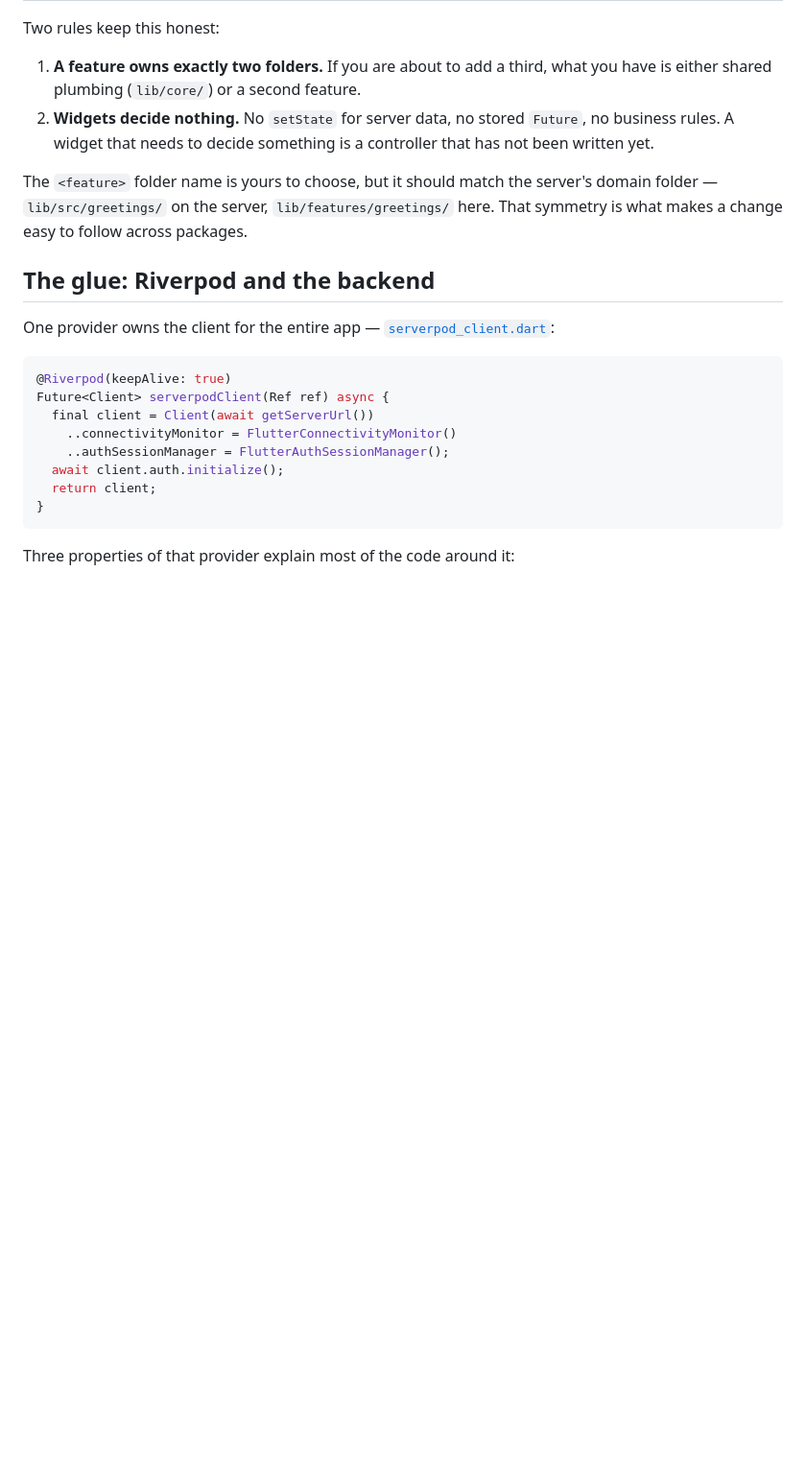
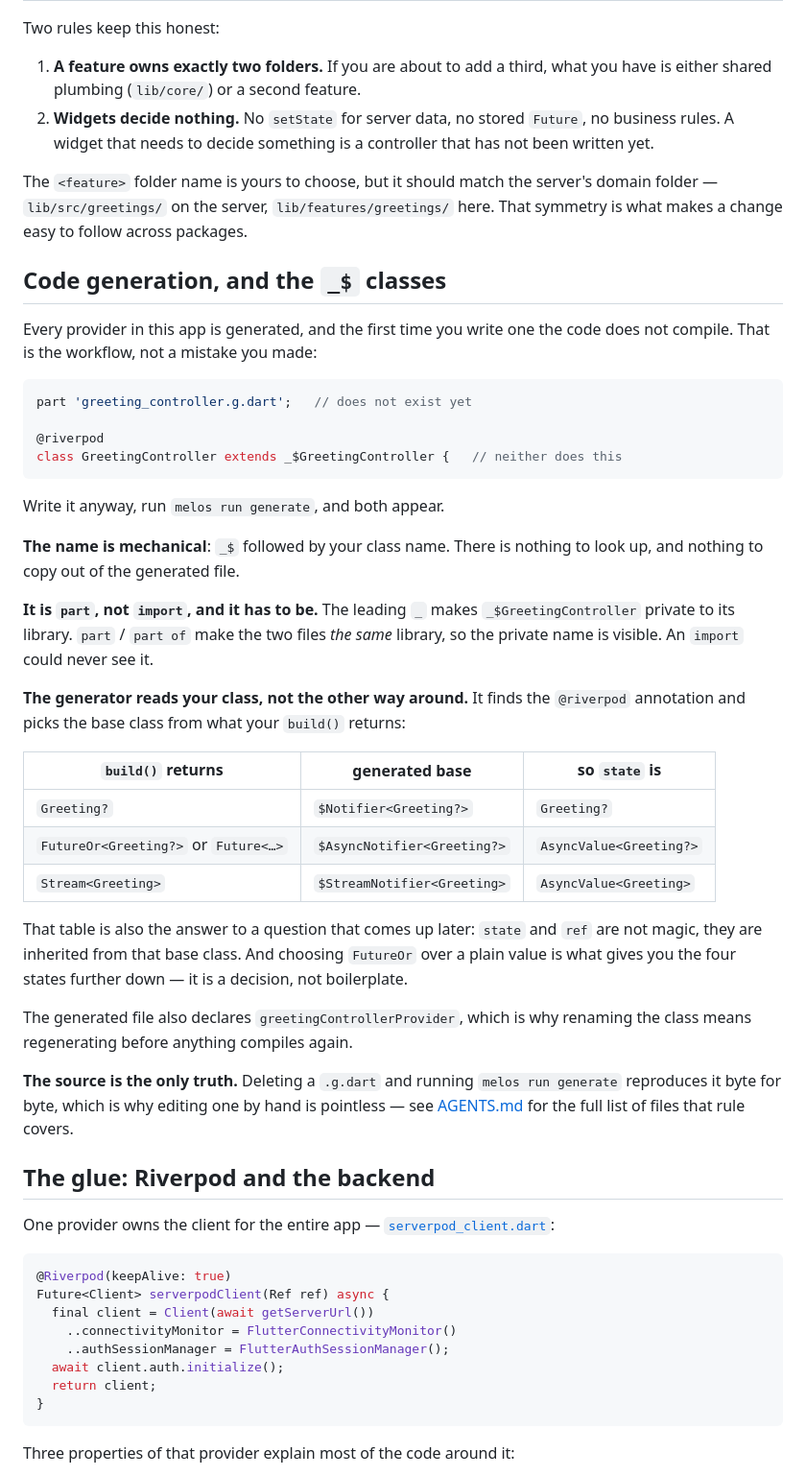
Before and after one commit to dekaos/flutter_full_stack, a Markdown page: docs/flutter-architecture.md, the part around the change. Shown at 96% size. Drawn GitHub-style; blank space fills up the shorter version.

Commit message:
docs: explain the generated _$ base classes

````diff
--- a/docs/flutter-architecture.md
+++ b/docs/flutter-architecture.md
@@ -44,6 +44,51 @@ Two rules keep this honest:
 The `<feature>` folder name is yours to choose, but it should match the server's
 domain folder — `lib/src/greetings/` on the server, `lib/features/greetings/`
 here. That symmetry is what makes a change easy to follow across packages.
+
+## Code generation, and the `_$` classes
+
+Every provider in this app is generated, and the first time you write one the
+code does not compile. That is the workflow, not a mistake you made:
+
+```dart
+part 'greeting_controller.g.dart';   // does not exist yet
+
+@riverpod
+class GreetingController extends _$GreetingController {   // neither does this
+```
+
+Write it anyway, run `melos run generate`, and both appear.
+
+**The name is mechanical**: `_$` followed by your class name. There is nothing
+to look up, and nothing to copy out of the generated file.
+
+**It is `part`, not `import`, and it has to be.** The leading `_` makes
+`_$GreetingController` private to its library. `part` / `part of` make the two
+files *the same* library, so the private name is visible. An `import` could
+never see it.
+
+**The generator reads your class, not the other way around.** It finds the
+`@riverpod` annotation and picks the base class from what your `build()`
+returns:
+
+| `build()` returns | generated base | so `state` is |
+|---|---|---|
+| `Greeting?` | `$Notifier<Greeting?>` | `Greeting?` |
+| `FutureOr<Greeting?>` or `Future<…>` | `$AsyncNotifier<Greeting?>` | `AsyncValue<Greeting?>` |
+| `Stream<Greeting>` | `$StreamNotifier<Greeting>` | `AsyncValue<Greeting>` |
+
+That table is also the answer to a question that comes up later: `state` and
+`ref` are not magic, they are inherited from that base class. And choosing
+`FutureOr` over a plain value is what gives you the four states further down —
+it is a decision, not boilerplate.
+
+The generated file also declares `greetingControllerProvider`, which is why
+renaming the class means regenerating before anything compiles again.
+
+**The source is the only truth.** Deleting a `.g.dart` and running
+`melos run generate` reproduces it byte for byte, which is why editing one by
+hand is pointless — see [AGENTS.md](../AGENTS.md) for the full list of files
+that rule covers.
 
 ## The glue: Riverpod and the backend
 
````
Also changed, not shown: 1 other file.
